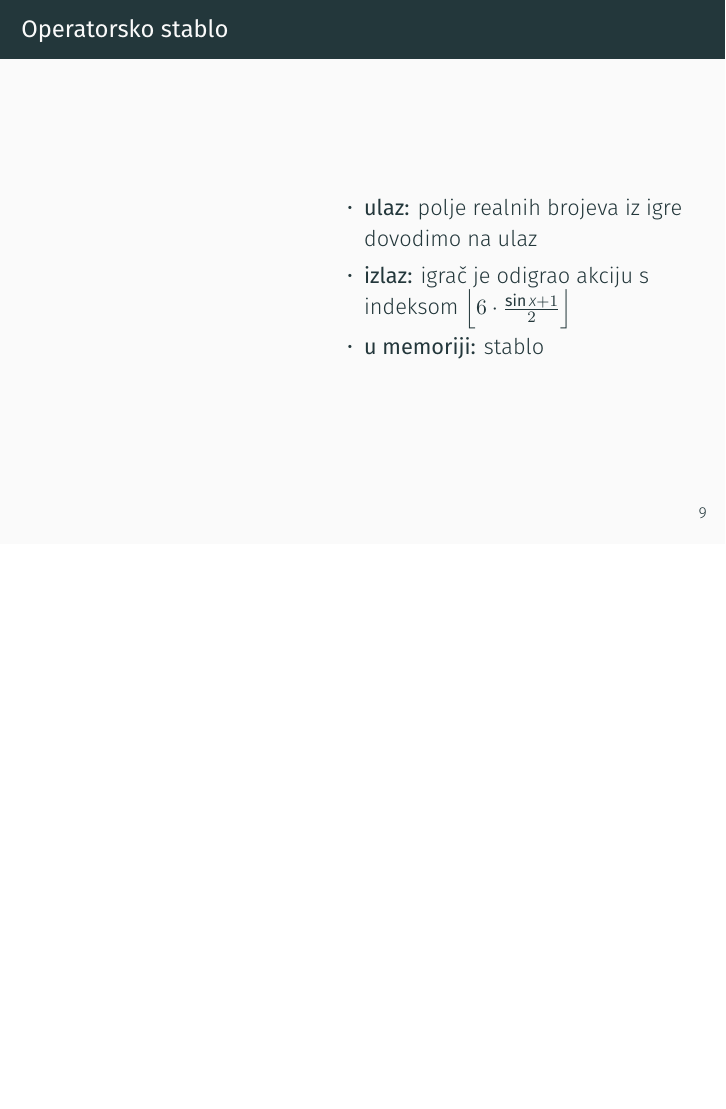
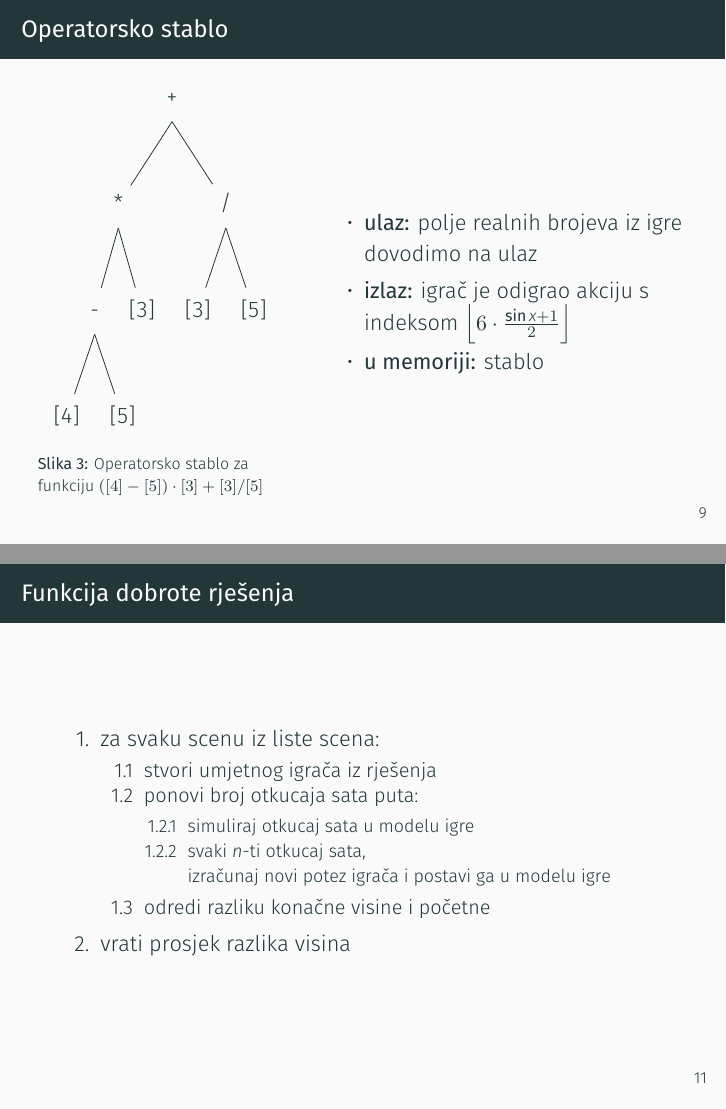
Before and after one commit to FER-Group-Projects/don-quixote-presentation, LaTeX slides (Prezentacija.tex, which reads algoritmi.tex, modeli.tex): page 12 of 21 before the commit and pages 12 and 15 of 22 after it, the two joined at a grey line, the shorter picture padded with empty space. Compiled offline with XeLaTeX.

Commit message:
Images for AI models

```diff
--- a/Prezentacija.tex
+++ b/Prezentacija.tex
@@ -10,6 +10,8 @@
 \usepackage{varwidth}
 \usepackage[font=scriptsize]{caption}
 \usepackage{graphicx}
+\usepackage{forest}
+\usepackage{verbatim}
 
 \usetheme{metropolis}
 \usetikzlibrary{matrix}
--- a/algoritmi.tex
+++ b/algoritmi.tex
@@ -1,3 +1,19 @@
+\begin{frame}{Funkcija dobrote rješenja}
+	\begin{enumerate}
+		\item za svaku scenu iz liste scena:
+		\begin{enumerate}
+			\item stvori umjetnog igrača iz rješenja
+			\item ponovi broj otkucaja sata puta:
+			\begin{enumerate}
+				\item simuliraj otkucaj sata u modelu igre
+				\item svaki $n$-ti otkucaj sata, \\ izračunaj novi potez igrača i postavi ga u modelu igre
+			\end{enumerate}
+			\item odredi razliku konačne visine i početne
+		\end{enumerate}
+		\item vrati prosjek razlika visina
+	\end{enumerate}
+\end{frame}
+
 \begin{frame}{Genetski algoritam}
 	\begin{itemize}
 		\item generacijski genetski algoritam
--- a/modeli.tex
+++ b/modeli.tex
@@ -19,7 +31,36 @@
 \end{frame}
 
 \begin{frame}{Operatorsko stablo}
-	\twocolumns{}{
+	\twocolumns{
+\begin{figure}
+\begin{forest}
+for tree={
+  l sep=30pt,
+  parent anchor=south,
+  align=center
+}
+[+
+  [*,edge label={node[midway,left]{}}
+    [-,edge label={node[midway,left]{}}
+      [{[4]},edge label={node[midway,left]{}}
+      ]
+      [{[5]},edge label={node[midway,right]{}}
+      ]
+    ]
+    [{[3]},edge label={node[midway,right]{}}
+    ]
+  ]
+  [/,edge label={node[midway,right]{}}
+	[{[3]},edge label={node[midway,left]{}}
+    ]
+    [{[5]},edge label={node[midway,right]{}}
+    ]
+  ]
+]
+\end{forest}
+\caption{Operatorsko stablo za funkciju $([4] - [5]) \cdot [3] + [3] / [5]$}
+\end{figure}
+}{
 		\begin{itemize}
 			\item \textbf{ulaz:} polje realnih brojeva iz igre dovodimo na ulaz
 			\item \textbf{izlaz:} igrač je odigrao akciju s indeksom $\floor{6 \cdot \frac{\sin{x} + 1}{2}}$
```
Also changed, not shown: funkcija_dobrote.txt (added, +7 -0 lines), slike/elman.png (added), slike/unaprijedna.png (added), modeli.tex (23 more changed lines), 1 other file.
